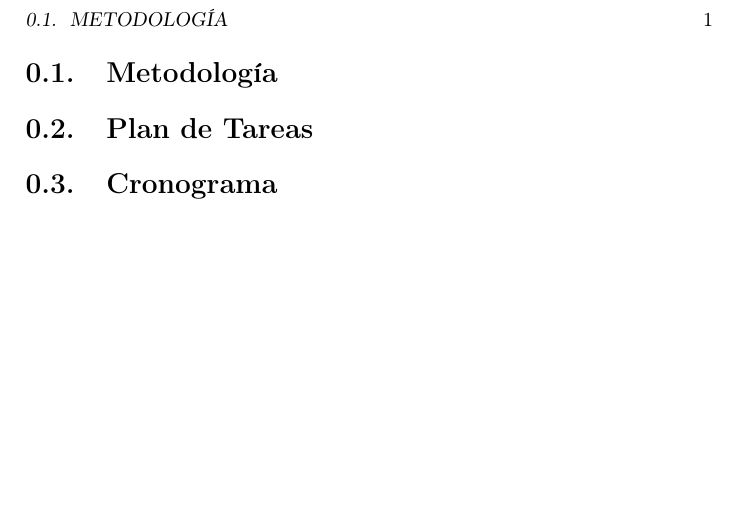
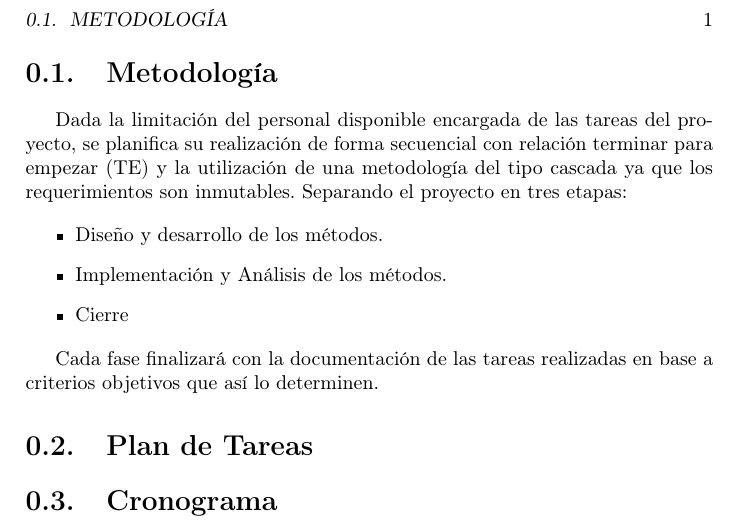
Before and after one commit to Thejuampi/PFC, a LaTeX book (latex/src/03/main.tex): part of the page, cut so that both start at the same text, the shorter picture padded with empty space. Compiled offline with pdfLaTeX.

Commit message:
Definición de las etapas de la metodología

```diff
--- a/latex/src/03/main.tex
+++ b/latex/src/03/main.tex
@@ -28,6 +28,15 @@
 
 \section{Metodología}
 
+Dada la limitación del personal disponible encargada de las tareas del proyecto, se planifica su realización de forma secuencial con relación terminar para empezar (TE) y la utilización de una metodología del tipo cascada ya que los requerimientos son inmutables. Separando el proyecto en tres etapas:
+
+\begin{itemize}
+\item Diseño y desarrollo de los métodos.
+\item Implementación y Análisis de los métodos.
+\item Cierre
+\end{itemize}
+
+Cada fase finalizará con la documentación de las tareas realizadas en base a criterios objetivos que así lo determinen. %TODO agregar algunas cuestiones referidas a estos aca
 
 
 \section{Plan de Tareas}
```
Also changed, not shown: latex/src/03/main.bbl (added), latex/src/03/main.pdf, 3 other files.
